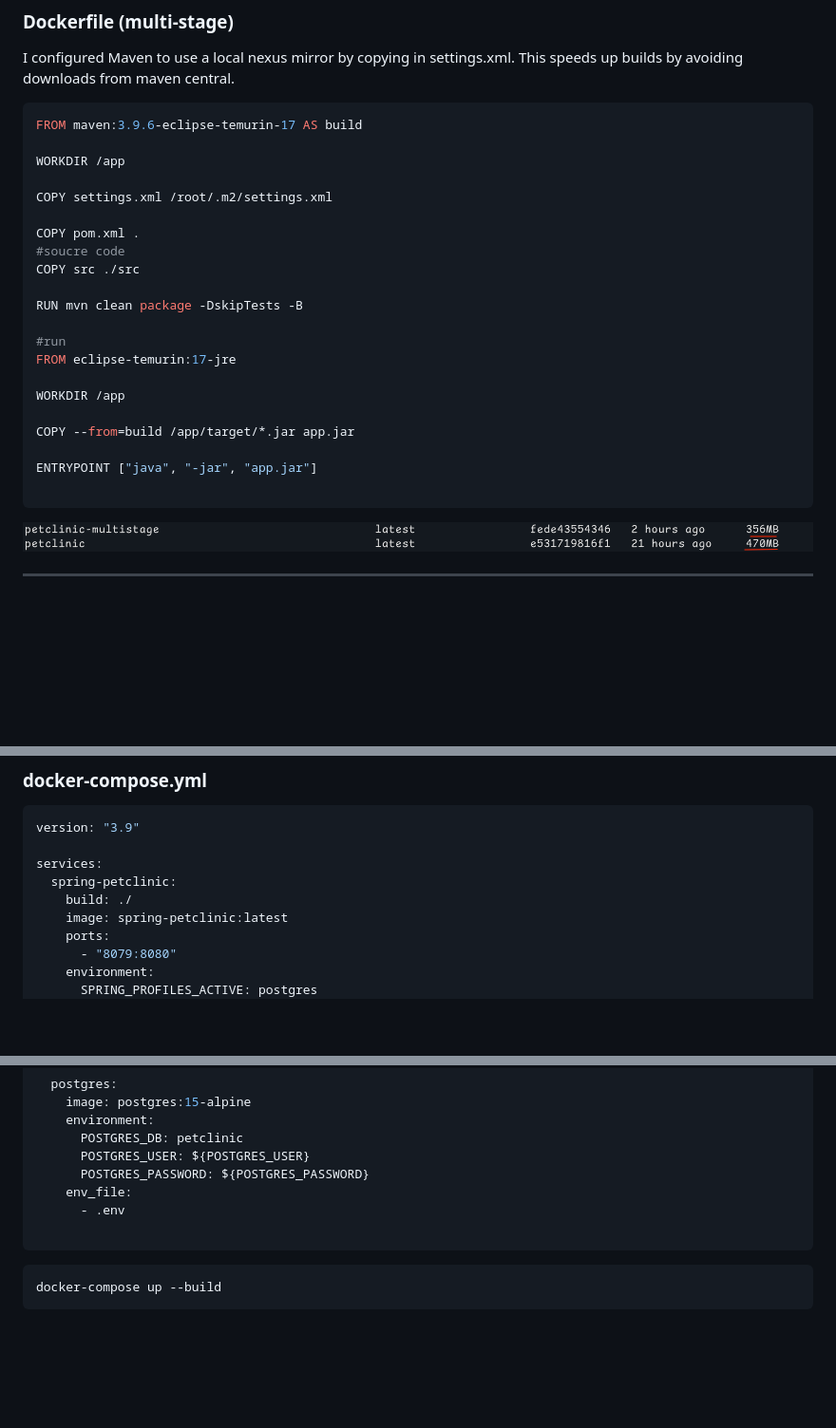
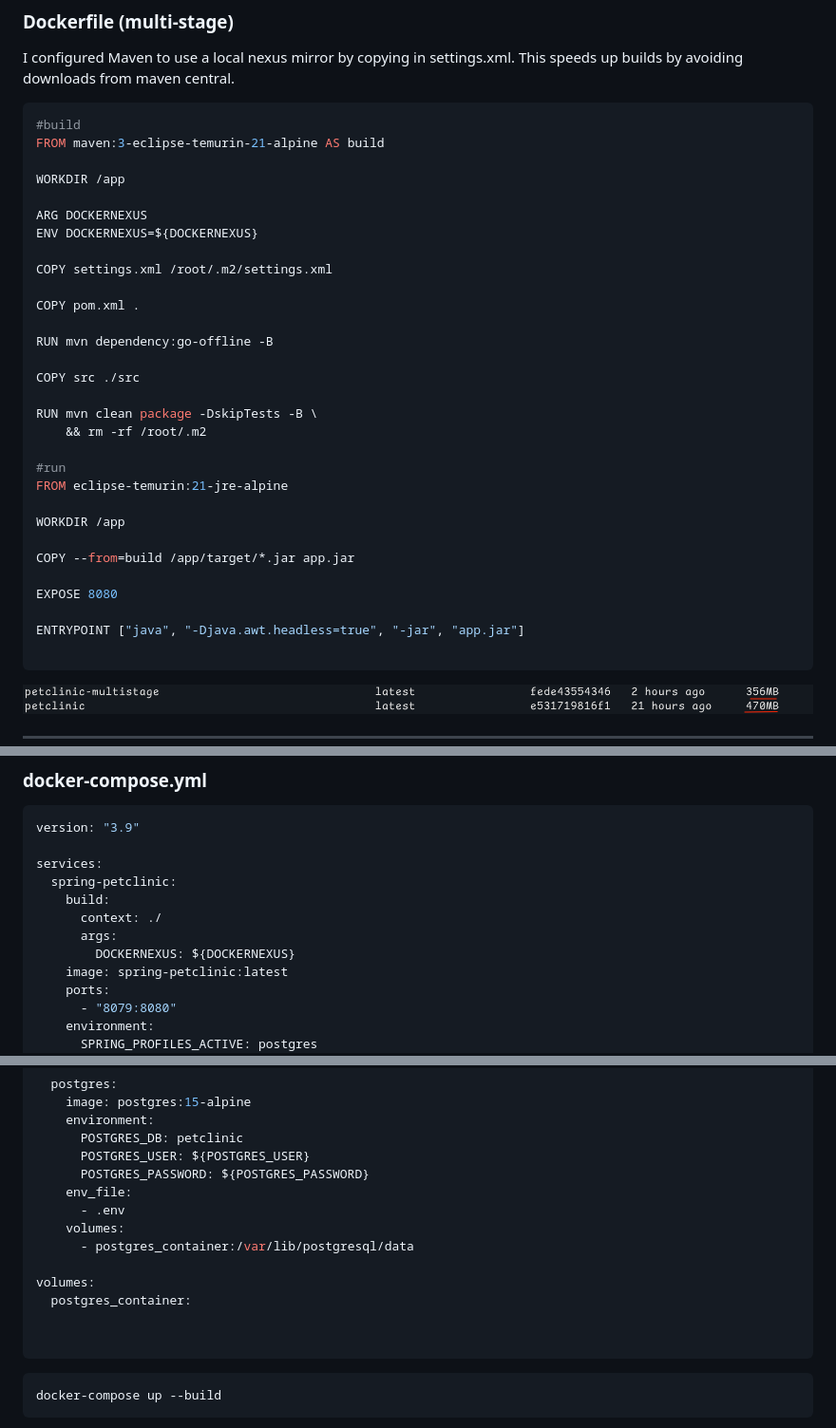
Before and after one commit to nlopatin-gd/argevorgyan-internship, a Markdown page: 08-Docker/README.md, 3 parts joined by grey strips. Shown: that part at 95% size. Drawn GitHub-style; blank space fills up the shorter version.

````diff
--- a/08-Docker/README.md
+++ b/08-Docker/README.md
@@ -27,26 +27,35 @@ docker run -p 8080:8080 petclinic
 I configured Maven to use a local nexus mirror by copying in settings.xml. This speeds up builds by avoiding downloads from maven central.
 
 ```Dockerfile
-FROM maven:3.9.6-eclipse-temurin-17 AS build
+#build
+FROM maven:3-eclipse-temurin-21-alpine AS build
 
 WORKDIR /app
+
+ARG DOCKERNEXUS
+ENV DOCKERNEXUS=${DOCKERNEXUS}
 
 COPY settings.xml /root/.m2/settings.xml
 
 COPY pom.xml .
-#soucre code
+
+RUN mvn dependency:go-offline -B
+
 COPY src ./src
 
-RUN mvn clean package -DskipTests -B
+RUN mvn clean package -DskipTests -B \
+    && rm -rf /root/.m2
 
 #run
-FROM eclipse-temurin:17-jre
+FROM eclipse-temurin:21-jre-alpine
 
 WORKDIR /app
 
 COPY --from=build /app/target/*.jar app.jar
 
-ENTRYPOINT ["java", "-jar", "app.jar"]
+EXPOSE 8080
+
+ENTRYPOINT ["java", "-Djava.awt.headless=true", "-jar", "app.jar"]
 
 ```
 
@@ -74,7 +83,10 @@ version: "3.9"
 
 services:
   spring-petclinic:
-    build: ./
+    build:
+      context: ./
+      args:
+        DOCKERNEXUS: ${DOCKERNEXUS}
     image: spring-petclinic:latest
     ports:
       - "8079:8080"
@@ -93,6 +105,12 @@ services:
       POSTGRES_PASSWORD: ${POSTGRES_PASSWORD}
     env_file:
       - .env
+    volumes:
+      - postgres_container:/var/lib/postgresql/data
+
+volumes:
+  postgres_container:
+
 
 ```
 
````
